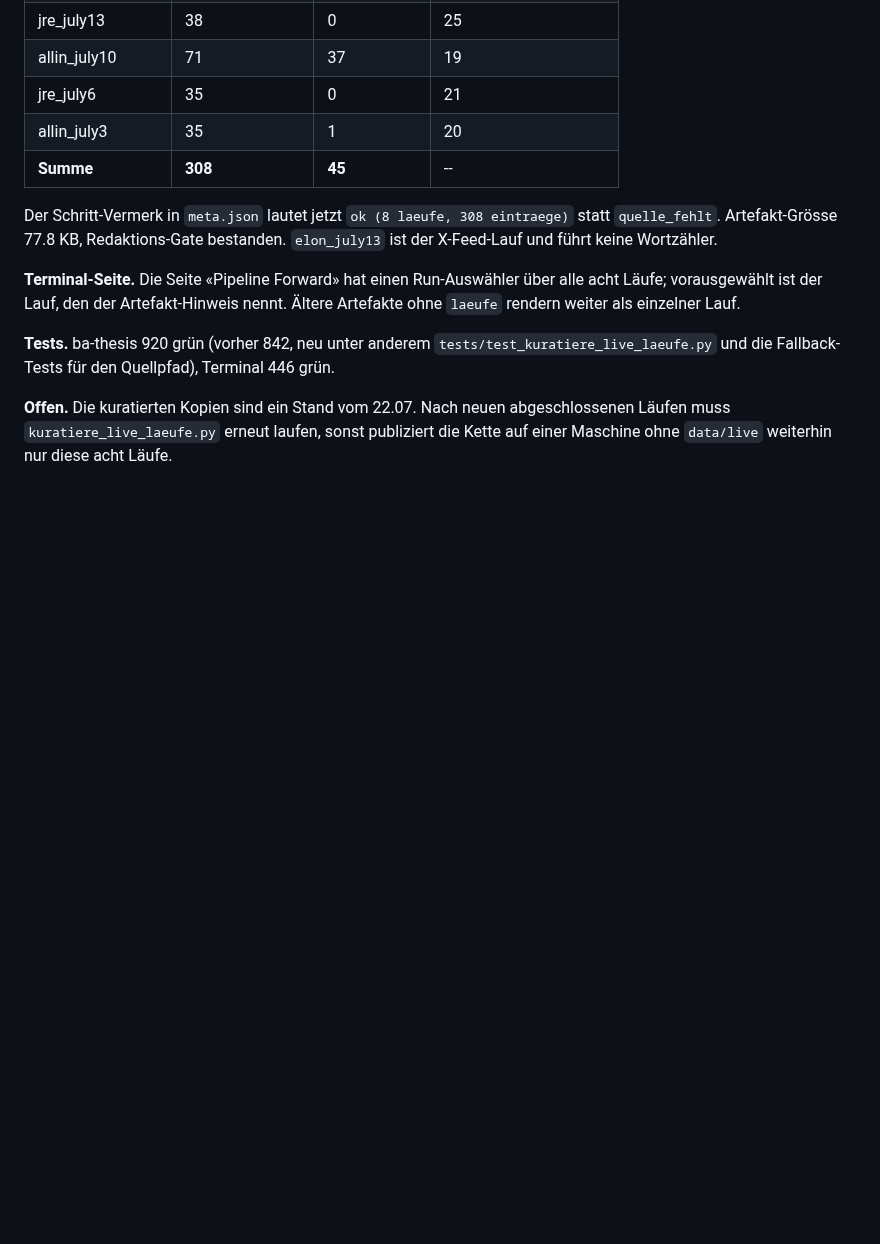
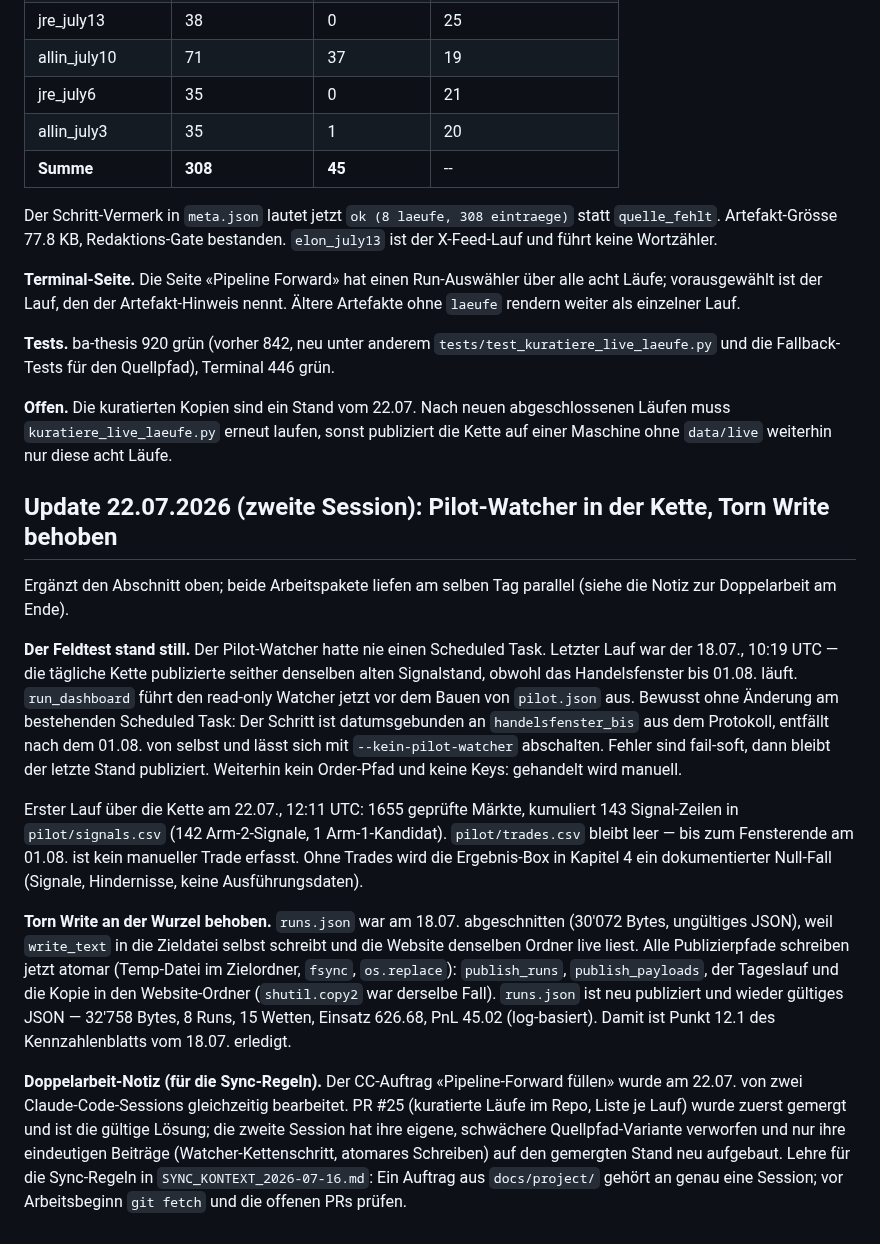
Before and after one commit to Pablozh123/multi-agent-orchestration-informational-efficiency, a Markdown page: docs/project/PROJEKT_INVENTAR.md, the part around the change. Drawn GitHub-style; blank space fills up the shorter version.

Commit message:
docs(inventar): Watcher-Kettenschritt und Torn-Write-Behebung nachtragen
Ergaenzt das Update der Parallel-Session um die beiden Punkte, die dort
nicht enthalten sind, samt Notiz zur Doppelarbeit am selben Auftrag.

Co-Authored-By: Claude Fable 5 <noreply@anthropic.com>

```diff
--- a/docs/project/PROJEKT_INVENTAR.md
+++ b/docs/project/PROJEKT_INVENTAR.md
@@ -102,3 +102,15 @@ Der Schritt-Vermerk in `meta.json` lautet jetzt `ok (8 laeufe, 308 eintraege)` s
 **Tests.** ba-thesis 920 grün (vorher 842, neu unter anderem `tests/test_kuratiere_live_laeufe.py` und die Fallback-Tests für den Quellpfad), Terminal 446 grün.
 
 **Offen.** Die kuratierten Kopien sind ein Stand vom 22.07. Nach neuen abgeschlossenen Läufen muss `kuratiere_live_laeufe.py` erneut laufen, sonst publiziert die Kette auf einer Maschine ohne `data/live` weiterhin nur diese acht Läufe.
+
+## Update 22.07.2026 (zweite Session): Pilot-Watcher in der Kette, Torn Write behoben
+
+Ergänzt den Abschnitt oben; beide Arbeitspakete liefen am selben Tag parallel (siehe die Notiz zur Doppelarbeit am Ende).
+
+**Der Feldtest stand still.** Der Pilot-Watcher hatte nie einen Scheduled Task. Letzter Lauf war der 18.07., 10:19 UTC — die tägliche Kette publizierte seither denselben alten Signalstand, obwohl das Handelsfenster bis 01.08. läuft. `run_dashboard` führt den read-only Watcher jetzt vor dem Bauen von `pilot.json` aus. Bewusst ohne Änderung am bestehenden Scheduled Task: Der Schritt ist datumsgebunden an `handelsfenster_bis` aus dem Protokoll, entfällt nach dem 01.08. von selbst und lässt sich mit `--kein-pilot-watcher` abschalten. Fehler sind fail-soft, dann bleibt der letzte Stand publiziert. Weiterhin kein Order-Pfad und keine Keys: gehandelt wird manuell.
+
+Erster Lauf über die Kette am 22.07., 12:11 UTC: 1655 geprüfte Märkte, kumuliert 143 Signal-Zeilen in `pilot/signals.csv` (142 Arm-2-Signale, 1 Arm-1-Kandidat). `pilot/trades.csv` bleibt leer — bis zum Fensterende am 01.08. ist kein manueller Trade erfasst. Ohne Trades wird die Ergebnis-Box in Kapitel 4 ein dokumentierter Null-Fall (Signale, Hindernisse, keine Ausführungsdaten).
+
+**Torn Write an der Wurzel behoben.** `runs.json` war am 18.07. abgeschnitten (30'072 Bytes, ungültiges JSON), weil `write_text` in die Zieldatei selbst schreibt und die Website denselben Ordner live liest. Alle Publizierpfade schreiben jetzt atomar (Temp-Datei im Zielordner, `fsync`, `os.replace`): `publish_runs`, `publish_payloads`, der Tageslauf und die Kopie in den Website-Ordner (`shutil.copy2` war derselbe Fall). `runs.json` ist neu publiziert und wieder gültiges JSON — 32'758 Bytes, 8 Runs, 15 Wetten, Einsatz 626.68, PnL 45.02 (log-basiert). Damit ist Punkt 12.1 des Kennzahlenblatts vom 18.07. erledigt.
+
+**Doppelarbeit-Notiz (für die Sync-Regeln).** Der CC-Auftrag «Pipeline-Forward füllen» wurde am 22.07. von zwei Claude-Code-Sessions gleichzeitig bearbeitet. PR #25 (kuratierte Läufe im Repo, Liste je Lauf) wurde zuerst gemergt und ist die gültige Lösung; die zweite Session hat ihre eigene, schwächere Quellpfad-Variante verworfen und nur ihre eindeutigen Beiträge (Watcher-Kettenschritt, atomares Schreiben) auf den gemergten Stand neu aufgebaut. Lehre für die Sync-Regeln in `SYNC_KONTEXT_2026-07-16.md`: Ein Auftrag aus `docs/project/` gehört an genau eine Session; vor Arbeitsbeginn `git fetch` und die offenen PRs prüfen.
```
